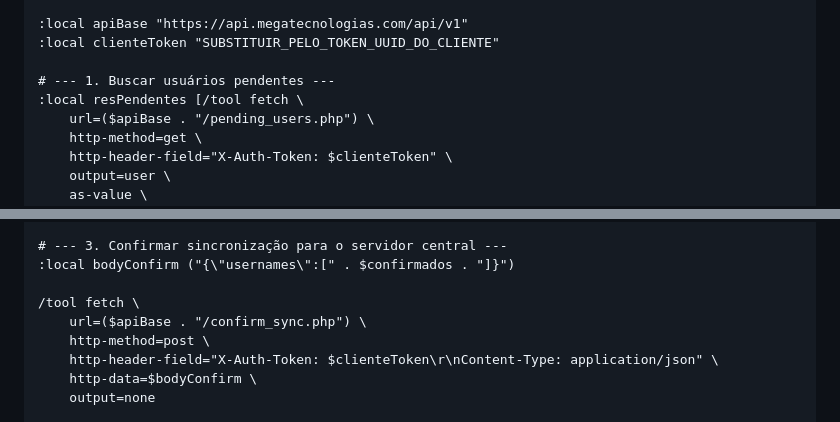
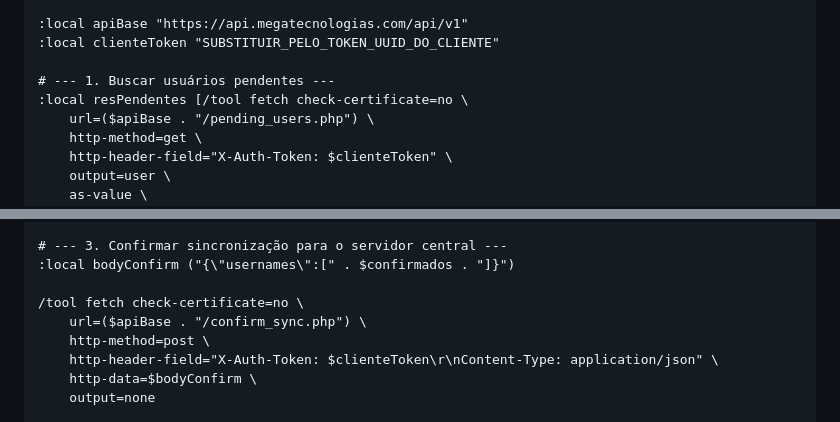
Before and after one commit to megatecnologia-source/MegaHotSpot, a Markdown page: docs/sprints/SPRINT_7_nat_cgnat.md, 2 parts joined by grey strips. GitHub-like rendering.

Commit message:
Atualização do script no Mikrotik

```diff
--- a/docs/sprints/SPRINT_7_nat_cgnat.md
+++ b/docs/sprints/SPRINT_7_nat_cgnat.md
@@ -344,7 +344,7 @@ Este script deve ser cadastrado em **cada MikroTik de cliente**. Substitua os do
 :local clienteToken "SUBSTITUIR_PELO_TOKEN_UUID_DO_CLIENTE"
 
 # --- 1. Buscar usuários pendentes ---
-:local resPendentes [/tool fetch \
+:local resPendentes [/tool fetch check-certificate=no \
     url=($apiBase . "/pending_users.php") \
     http-method=get \
     http-header-field="X-Auth-Token: $clienteToken" \
@@ -414,7 +414,7 @@ Este script deve ser cadastrado em **cada MikroTik de cliente**. Substitua os do
 # --- 3. Confirmar sincronização para o servidor central ---
 :local bodyConfirm ("{\"usernames\":[" . $confirmados . "]}")
 
-/tool fetch \
+/tool fetch check-certificate=no \
     url=($apiBase . "/confirm_sync.php") \
     http-method=post \
     http-header-field="X-Auth-Token: $clienteToken\r\nContent-Type: application/json" \
```
